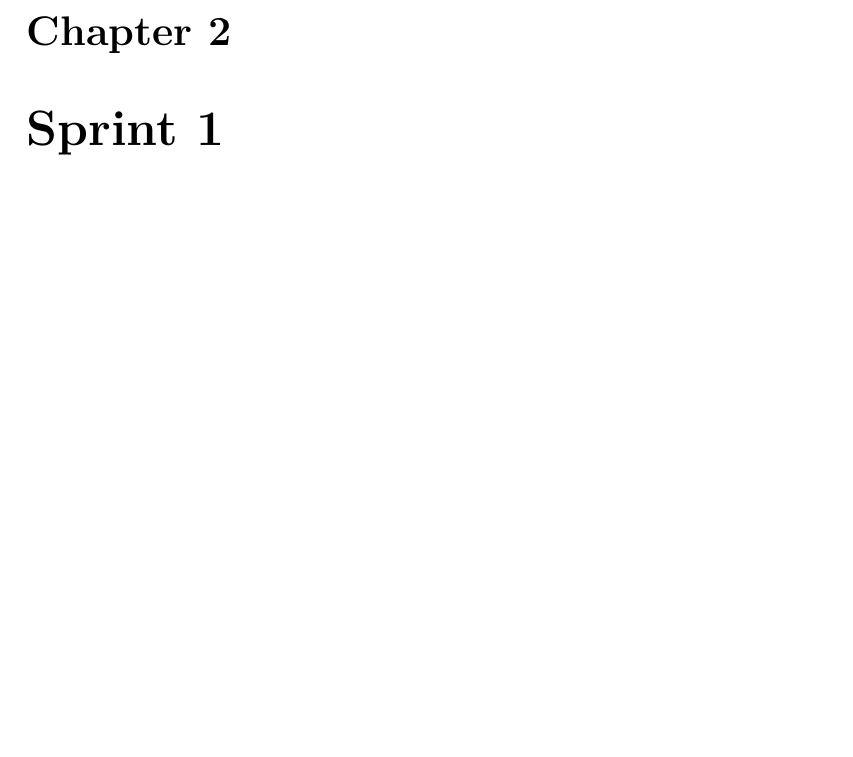
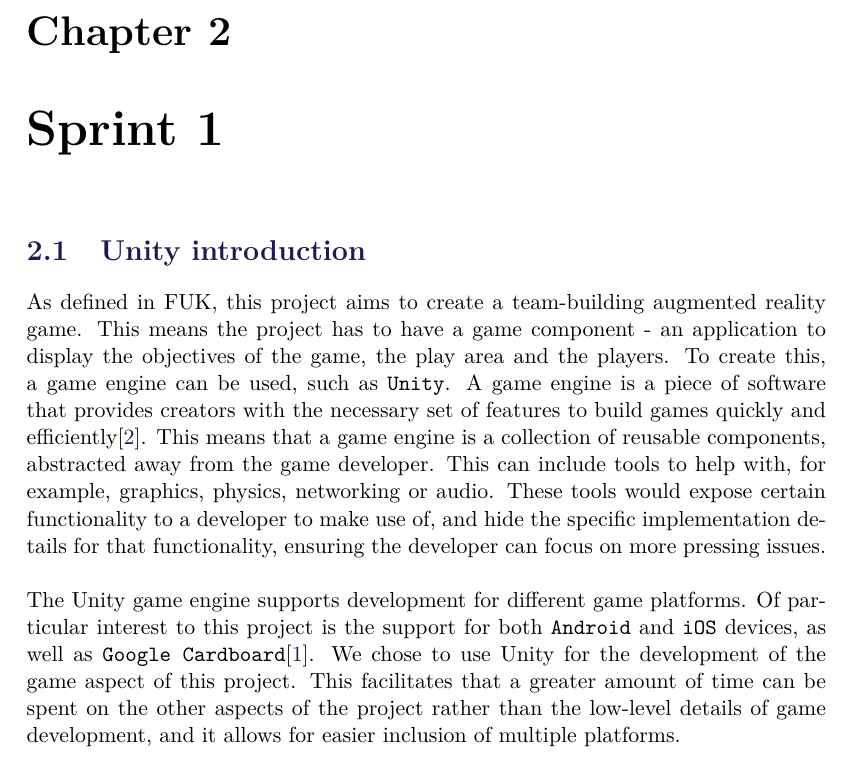
Before and after one commit to SW8-Bajs/report, a LaTeX thesis (master.tex, which reads bib/mybib.bib, sections/sprint-1/unity-intro.tex): part of page 11 of 25 before the commit and part of page 11 of 27 after it, cut so that both start at the same text, the shorter picture padded with empty space. Compiled offline with pdfLaTeX.

Commit message:
unity gøjl

```diff
--- a/bib/mybib.bib
+++ b/bib/mybib.bib
@@ -0,0 +1 @@
+@online{gameengine,
--- /dev/null
+++ b/sections/sprint-1/unity-intro.tex
@@ -0,0 +1,16 @@
+\section{Unity introduction}
+As defined in FUK, this project aims to create a team-building augmented reality game.
+This means the project has to have a game component - an application to display the objectives of the game, the play area and the players.
+To create this, a game engine can be used, such as \texttt{Unity}.
+A game engine is a piece of software that provides creators with the necessary set of features to build games quickly and efficiently\cite{gameengine}.
+This means that a game engine is a collection of reusable components, abstracted away from the game developer.
+This can include tools to help with, for example, graphics, physics, networking or audio.
+These tools would expose certain functionality to a developer to make use of, and hide the specific implementation details for that functionality, ensuring the developer can focus on more pressing issues.
+\\\\
+The Unity game engine supports development for different game platforms.
+Of particular interest to this project is the support for both \texttt{Android} and \texttt{iOS} devices, as well as \texttt{Google Cardboard}\cite{unityplatforms}.
+We chose to use Unity for the development of the game aspect of this project.
+This facilitates that a greater amount of time can be spent on the other aspects of the project rather than the low-level details of game development, and it allows for easier inclusion of multiple platforms.
+
+
+%TODO: Ref til grundide definition afsnit
```
Also changed, not shown: sections/sprint-1/sprint-1.tex (+1 -0 lines), bib/mybib.bib (10 more changed lines).
